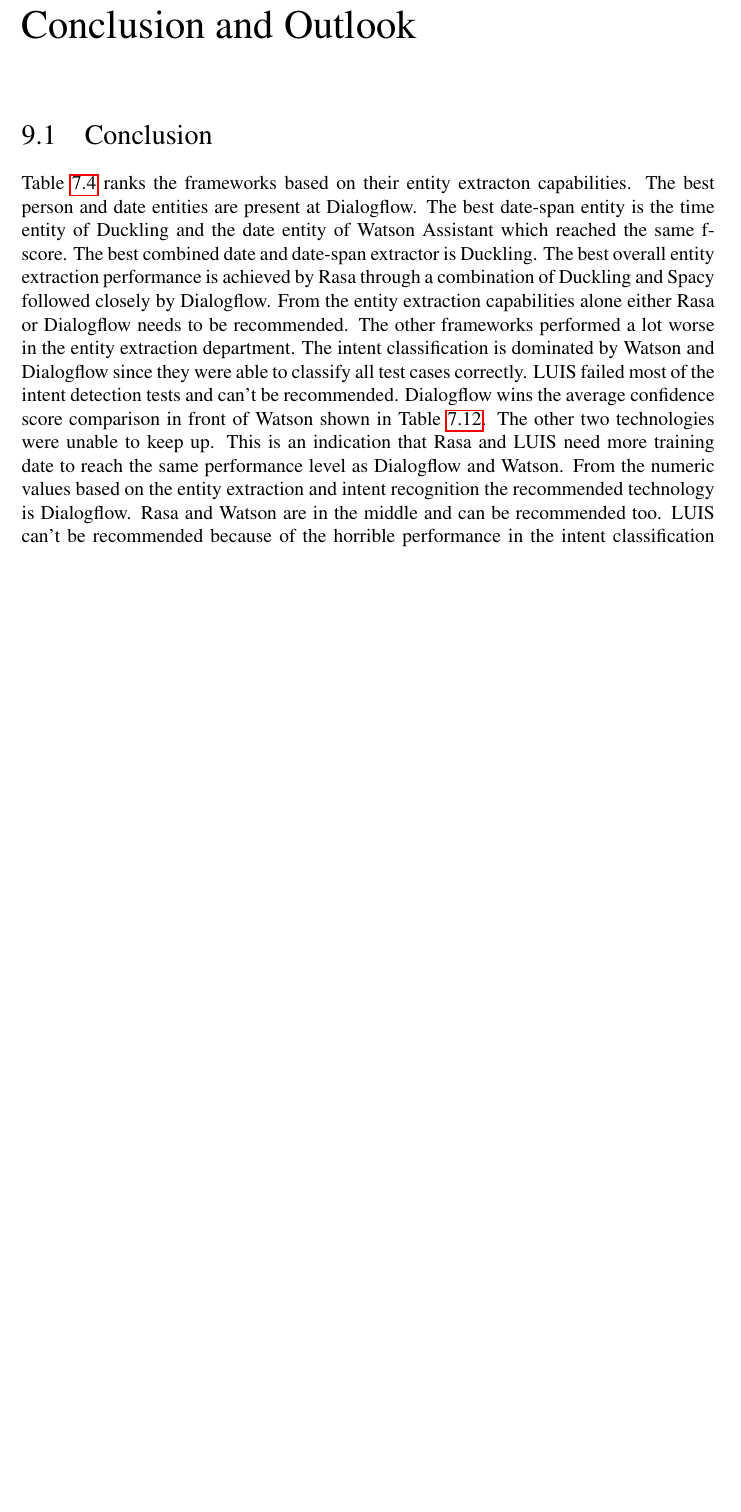
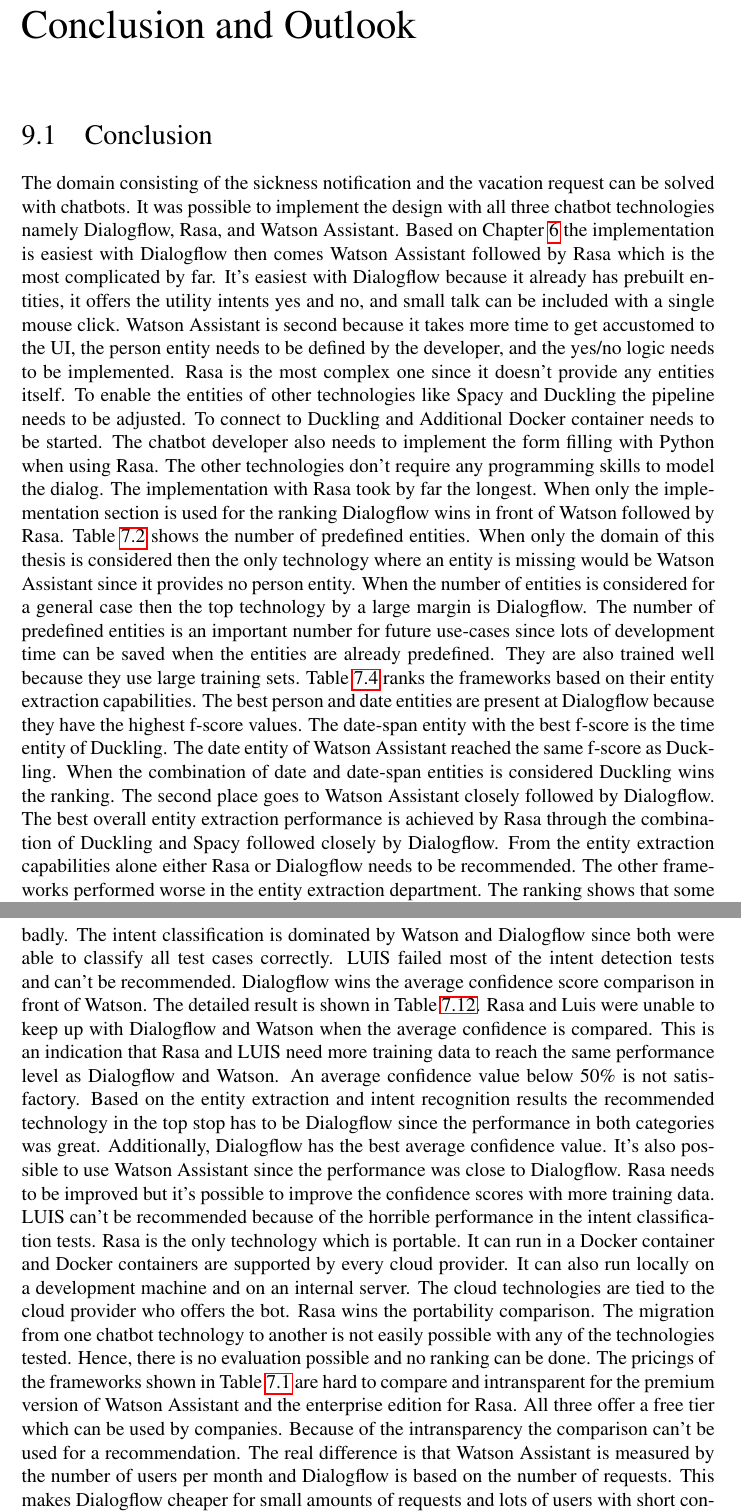
Before and after one commit to classProgrammer/mt, a LaTeX thesis (mt.tex, which reads partials/conclusion-and-outlook.tex): part of page 61 of 70 before the commit and two parts of pages 61 and 62 of 71 after it, the two joined at a grey line, cut so that both start at the same text, the shorter picture padded with empty space. Compiled offline with pdfLaTeX.

Commit message:
write: conclusion

```diff
--- a/partials/conclusion-and-outlook.tex
+++ b/partials/conclusion-and-outlook.tex
@@ -1,24 +1,91 @@
 \section{Conclusion}
+The domain consisting of the sickness notification and the vacation request
+can be solved with chatbots.
+% implementation
+It was possible to implement the design with all three chatbot
+technologies namely Dialogflow, Rasa, and Watson Assistant.
+Based on Chapter \ref{chap:proto} the implementation is
+easiest with Dialogflow then comes Watson Assistant followed by
+Rasa which is the most complicated by far.
+It's easiest with Dialogflow because it already has prebuilt entities,
+it offers the utility intents yes and no, and small talk can be
+included with a single mouse click.
+Watson Assistant is second because it takes more time to get accustomed
+to the UI, the person entity needs to be defined by the developer,
+and the yes/no logic needs to be implemented.
+Rasa is the most complex one since it doesn't provide any entities
+itself.
+To enable the entities of other technologies like Spacy and Duckling the
+pipeline needs to be adjusted.
+To connect to Duckling and Additional Docker container needs to be started.
+The chatbot developer also needs to implement the form filling with Python
+when using Rasa.
+The other technologies don't require any programming skills to model the
+dialog.
+The implementation with Rasa took by far the longest.
+When only the implementation section is used for the ranking
+Dialogflow wins in front of Watson followed by Rasa.
+% no of entities
+Table \ref{tab:predefined_entities} shows the number of predefined entities.
+When only the domain of this thesis is considered then the only technology
+where an entity is missing would be Watson Assistant since it provides no person entity.
+When the number of entities is considered for a general case then the
+top technology by a large margin is Dialogflow.
+The number of predefined entities is an important number for future use-cases since
+lots of development time can be saved when the entities are already predefined.
+They are also trained well because they use large training sets.
+% entity extraction
 Table \ref{tab:entity_extraction_eval} ranks the frameworks based on their
-entity extracton capabilities.
-The best person and date entities are present at Dialogflow.
-The best date-span entity is the time entity of Duckling
-and the date entity of Watson Assistant which reached the same f-score.
-The best combined date and date-span extractor is Duckling.
+entity extraction capabilities.
+The best person and date entities are present at Dialogflow because they have the
+highest f-score values.
+The date-span entity with the best f-score is the time entity of Duckling.
+The date entity of Watson Assistant reached the same f-score as Duckling.
+When the combination of date and date-span entities is considered Duckling wins
+the ranking.
+The second place goes to Watson Assistant closely followed by Dialogflow.
 The best overall entity extraction performance is achieved by Rasa through
-a combination of Duckling and Spacy followed closely by Dialogflow.
+the combination of Duckling and Spacy followed closely by Dialogflow.
 From the entity extraction capabilities alone either Rasa or
 Dialogflow needs to be recommended.
-The other frameworks performed a lot worse in the entity extraction
+The other frameworks performed worse in the entity extraction
 department.
-The intent classification is dominated by Watson and Dialogflow since they were able to classify all test cases correctly.
+The ranking shows that some technologies performed better than others.
+It also shows that no framework performed badly.
+% intent classification
+The intent classification is dominated by Watson and Dialogflow since
+both were able to classify all test cases correctly.
 LUIS failed most of the intent detection tests and can't be recommended.
-Dialogflow wins the average confidence score comparison in front of Watson
-shown in Table \ref{tab:intent_classification_result}.
-The other two technologies were unable to keep up.
-This is an indication that Rasa and LUIS need more training date to
+Dialogflow wins the average confidence score comparison in front of Watson.
+The detailed result is shown in Table \ref{tab:intent_classification_result}.
+Rasa and Luis were unable to keep up with Dialogflow and Watson when the
+average confidence is compared.
+This is an indication that Rasa and LUIS need more training data to
 reach the same performance level as Dialogflow and Watson.
-From the numeric values based on the entity extraction and intent recognition
-the recommended technology is Dialogflow.
-Rasa and Watson are in the middle and can be recommended too.
+An average confidence value below 50\% is not satisfactory.
+Based on the entity extraction and intent recognition results
+the recommended technology in the top stop has to be Dialogflow
+since the performance in both categories was great.
+Additionally, Dialogflow has the best average confidence value.
+It's also possible to use Watson Assistant since the performance was close to Dialogflow.
+Rasa needs to be improved but it's possible to improve the confidence scores with more training data.
 LUIS can't be recommended because of the horrible performance in the intent classification tests.
+% portability
+Rasa is the only technology which is portable.
+It can run in a Docker container and Docker containers are supported by every
+cloud provider.
+It can also run locally on a development machine and on an internal server.
+The cloud technologies are tied to the cloud provider who offers the bot.
+Rasa wins the portability comparison.
+% migration
+The migration from one chatbot technology to another is not easily possible with
+any of the technologies tested.
+Hence, there is no evaluation possible and no ranking can be done.
+% pricing
+The pricings of the frameworks shown in Table \ref{tab:pricing} are hard to compare and
+intransparent for the premium version of Watson Assistant and the enterprise edition for Rasa.
+All three offer a free tier which can be used by companies.
+Because of the intransparency the comparison can't be used for a recommendation.
+The real difference is that Watson Assistant is measured by the number of users per month and
+Dialogflow is based on the number of requests.
+This makes Dialogflow cheaper for small amounts of requests and lots of users with short conversations.
```
Also changed, not shown: mt.pdf, partials/conclusion-and-outlook.tex (6 more changed lines).
